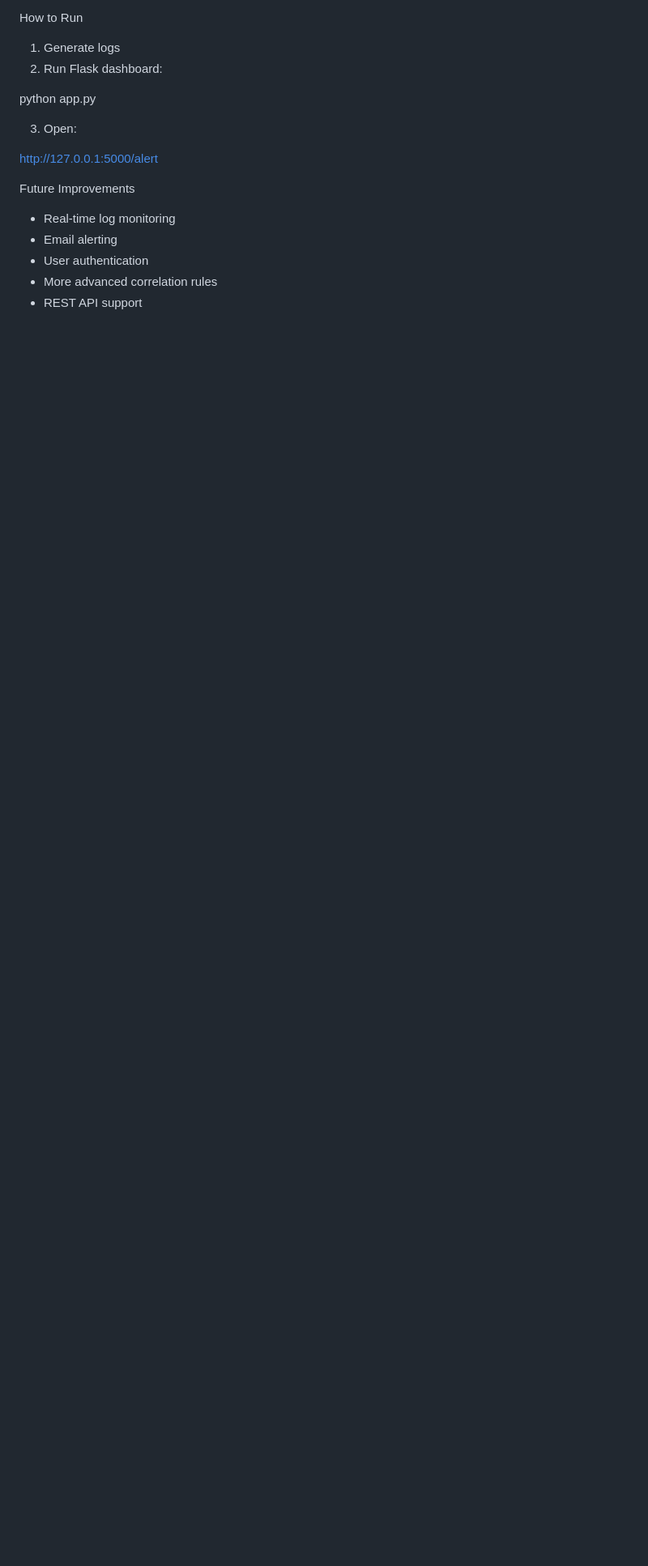
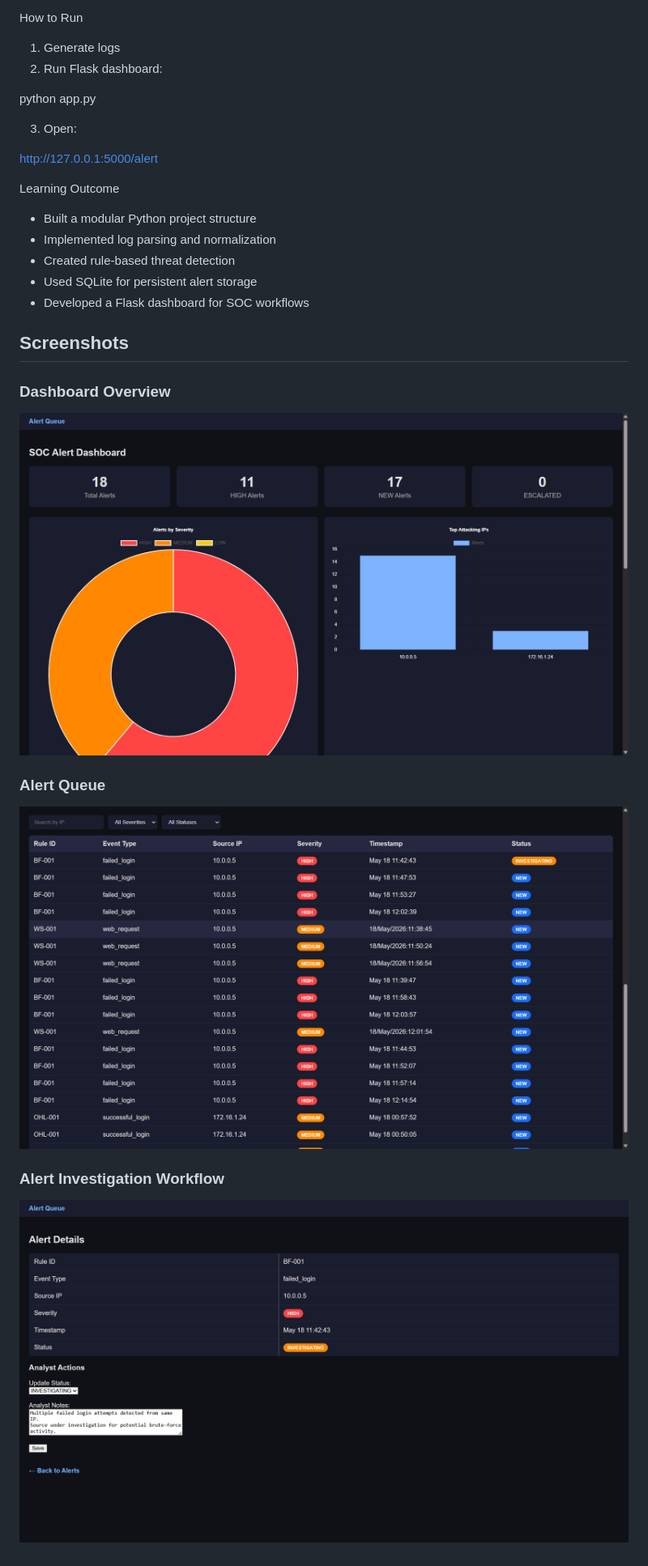
Before and after one commit to malekgulam/SIEM-System-Project, a Markdown page: README.md, the part around the change. Shown: that part at 81% size. GitHub-like rendering; pictures changed too: Screenshots/alert_investigation.png (added), Screenshots/alert_queue.png (added), Screenshots/dashboard_overview.png (added); blank space fills up the shorter version.

Commit message:
Add project screenshots to README

```diff
--- a/README.md
+++ b/README.md
@@ -78,10 +78,21 @@ python app.py
 
 http://127.0.0.1:5000/alert
 
-Future Improvements
+Learning Outcome
 
-- Real-time log monitoring
-- Email alerting
-- User authentication
-- More advanced correlation rules
-- REST API support
+- Built a modular Python project structure
+- Implemented log parsing and normalization
+- Created rule-based threat detection
+- Used SQLite for persistent alert storage
+- Developed a Flask dashboard for SOC workflows
+
+## Screenshots
+
+### Dashboard Overview
+![Dashboard](Screenshots/dashboard_overview.png)
+
+### Alert Queue
+![Alert Queue](Screenshots/alert_queue.png)
+
+### Alert Investigation Workflow
+![Alert Investigation](Screenshots/alert_investigation.png)
```
